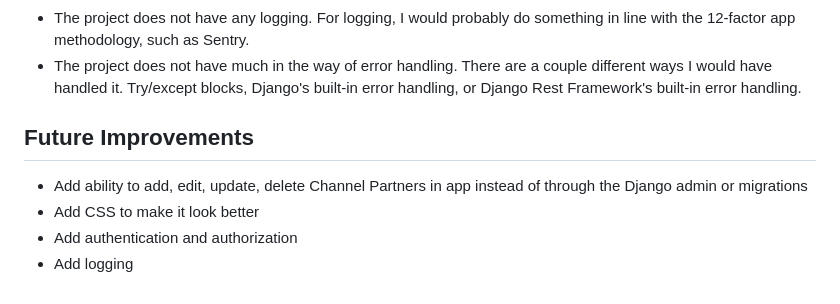
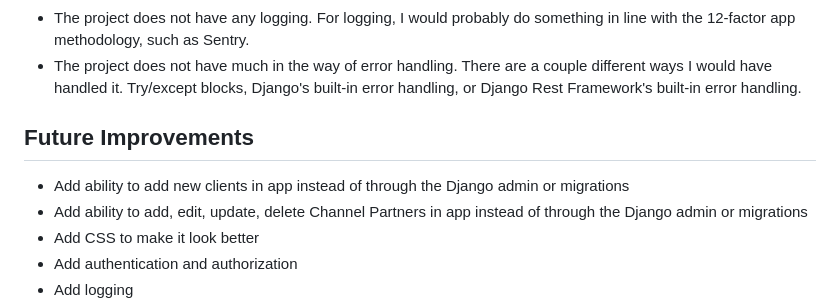
Before and after one commit to kontrol/arva_field_management, a Markdown page: README.md, the part around the change. Rendered like a GitHub page.

Commit message:
Extra note for Readme

```diff
--- a/README.md
+++ b/README.md
@@ -63,6 +63,7 @@ Follow the instructions below to get started with Arva Field Management System a
 - The project does not have much in the way of error handling. There are a couple different ways I would have handled it. Try/except blocks, Django's built-in error handling, or Django Rest Framework's built-in error handling.
 
 ## Future Improvements
+- Add ability to add new clients in app instead of through the Django admin or migrations
 - Add ability to add, edit, update, delete Channel Partners in app instead of through the Django admin or migrations
 - Add CSS to make it look better
 - Add authentication and authorization
```
